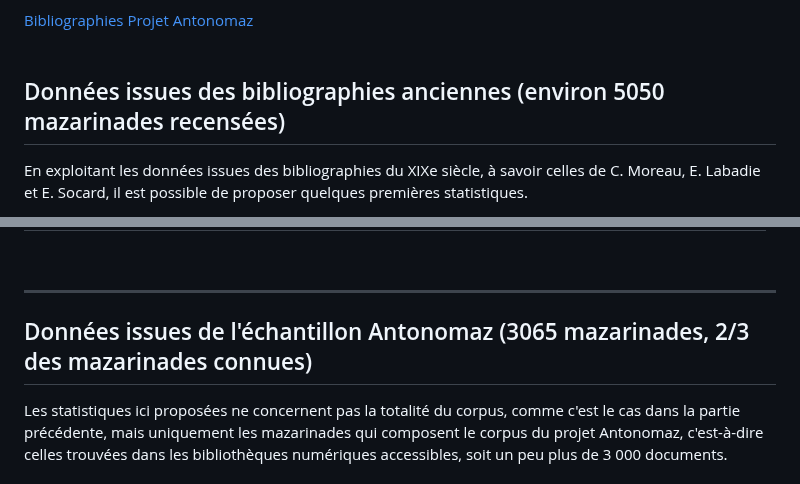
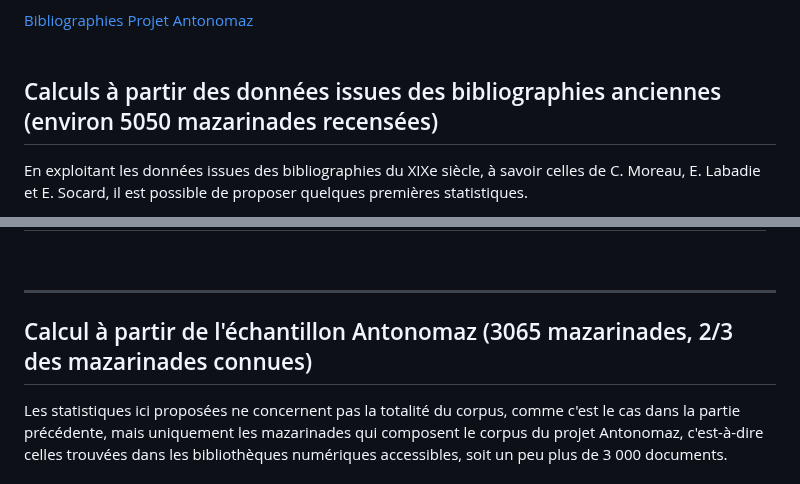
Before and after one commit to Antonomaz/Application, a Markdown page: Markdown/statistiques.md, 2 parts joined by grey strips. Drawn GitHub-style.

```diff
--- a/Markdown/statistiques.md
+++ b/Markdown/statistiques.md
@@ -14,7 +14,7 @@ Nous le faisons à partir de deux jeux de données combinés : les métadonnée
 
 <br/>
 
-## Données issues des bibliographies anciennes (environ 5050 mazarinades recensées)
+## Calculs à partir des données issues des bibliographies anciennes (environ 5050 mazarinades recensées)
 
 En exploitant les données issues des bibliographies du XIXe siècle, à savoir celles de C. Moreau, E. Labadie et E. Socard, il est possible de proposer quelques premières statistiques.
 
@@ -134,7 +134,7 @@ Il apparait que presque la moitié des mazarinades comportent 7-8 pages (2 cahie
 <br/>
 <hr/>
 
-## Données issues de l'échantillon Antonomaz (3065 mazarinades, 2/3 des mazarinades connues)
+## Calcul à partir de l'échantillon Antonomaz (3065 mazarinades, 2/3 des mazarinades connues)
 
 Les statistiques ici proposées ne concernent pas la totalité du corpus, comme c'est le cas dans la partie précédente, mais uniquement les mazarinades qui composent le corpus du projet Antonomaz, c'est-à-dire celles trouvées dans les bibliothèques numériques accessibles, soit un peu plus de 3 000 documents.
 
```
